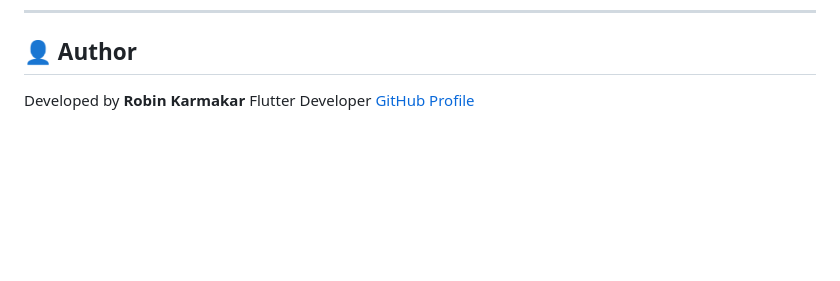
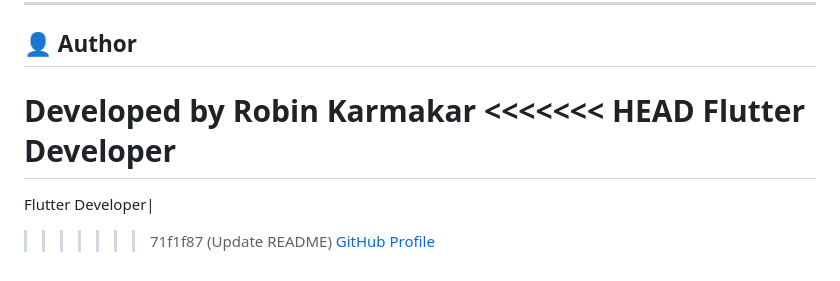
Before and after one commit to robin-karmakar/dokandar, a Markdown page: README.md, the part around the change. Drawn GitHub-style; blank space fills up the shorter version.

```diff
--- a/README.md
+++ b/README.md
@@ -210,5 +210,9 @@ This project is independently developed and owned by the author. The author rese
 ## 👤 Author
 
 Developed by **Robin Karmakar**
+<<<<<<< HEAD
 Flutter Developer
+=======
+Flutter Developer|
+>>>>>>> 71f1f87 (Update README)
 [GitHub Profile](https://github.com/robin-karmakar)
```
